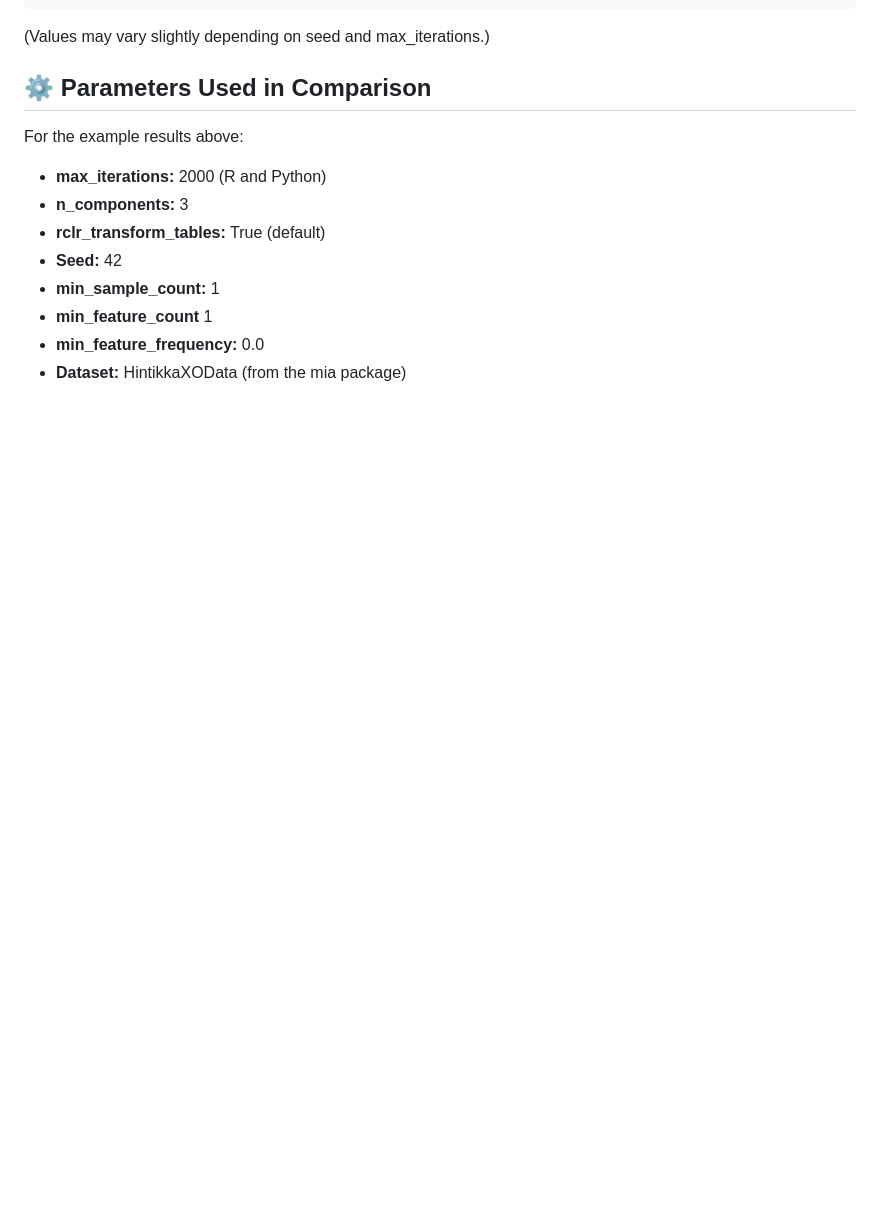
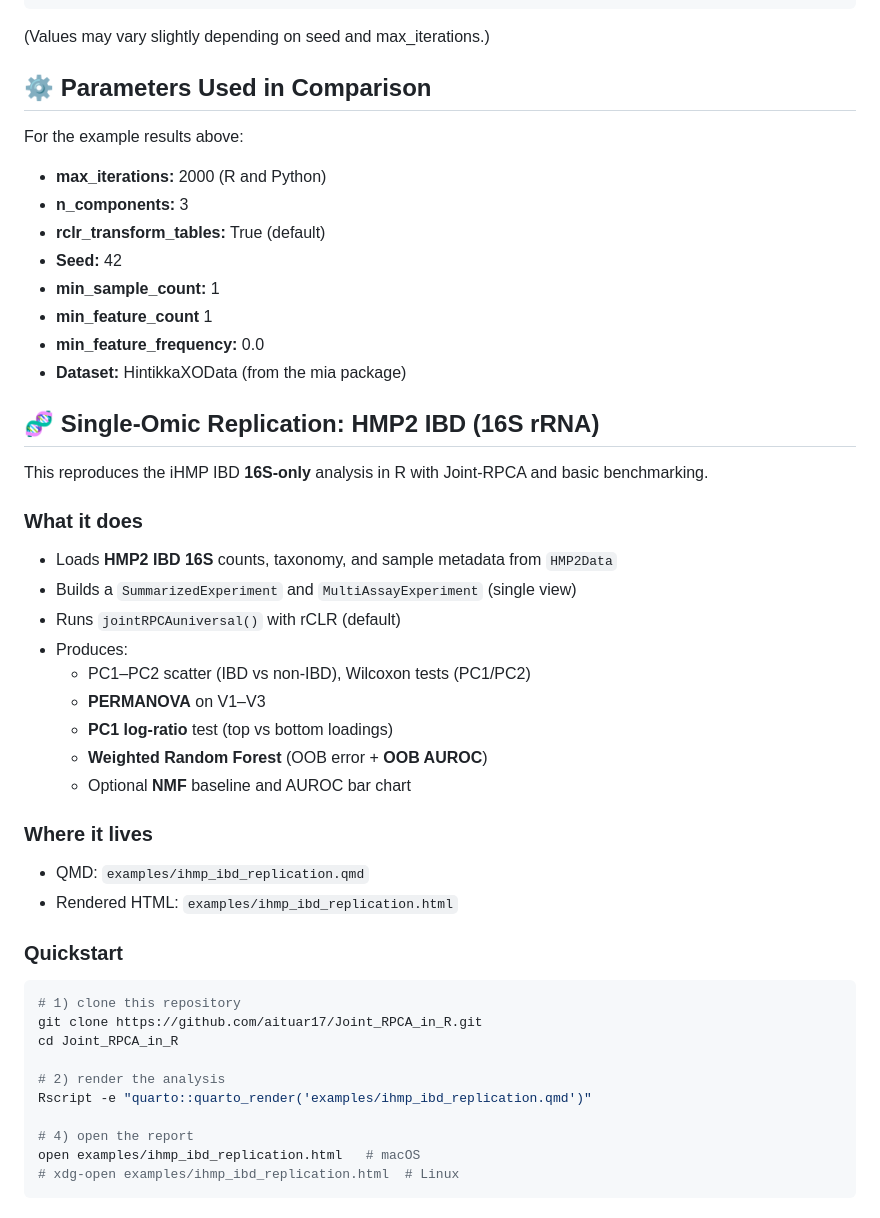
Before and after one commit to aituar17/Joint_RPCA_in_R, a Markdown page: README.md, the part around the change. GitHub-like rendering; blank space fills up the shorter version.

````diff
--- a/README.md
+++ b/README.md
@@ -116,3 +116,37 @@ For the example results above:
 - **min_feature_count** 1
 - **min_feature_frequency:** 0.0
 - **Dataset:** HintikkaXOData (from the mia package)
+
+## 🧬 Single-Omic Replication: HMP2 IBD (16S rRNA)
+
+This reproduces the iHMP IBD **16S-only** analysis in R with Joint-RPCA and basic benchmarking.
+
+### What it does
+- Loads **HMP2 IBD 16S** counts, taxonomy, and sample metadata from `HMP2Data`
+- Builds a `SummarizedExperiment` and `MultiAssayExperiment` (single view)
+- Runs `jointRPCAuniversal()` with rCLR (default)
+- Produces:
+  - PC1–PC2 scatter (IBD vs non-IBD), Wilcoxon tests (PC1/PC2)
+  - **PERMANOVA** on V1–V3
+  - **PC1 log-ratio** test (top vs bottom loadings)
+  - **Weighted Random Forest** (OOB error + **OOB AUROC**)
+  - Optional **NMF** baseline and AUROC bar chart
+
+### Where it lives
+- QMD: `examples/ihmp_ibd_replication.qmd`
+- Rendered HTML: `examples/ihmp_ibd_replication.html`
+
+### Quickstart
+
+```bash
+# 1) clone this repository
+git clone https://github.com/aituar17/Joint_RPCA_in_R.git
+cd Joint_RPCA_in_R
+
+# 2) render the analysis
+Rscript -e "quarto::quarto_render('examples/ihmp_ibd_replication.qmd')"
+
+# 4) open the report
+open examples/ihmp_ibd_replication.html   # macOS
+# xdg-open examples/ihmp_ibd_replication.html  # Linux
+```
````
